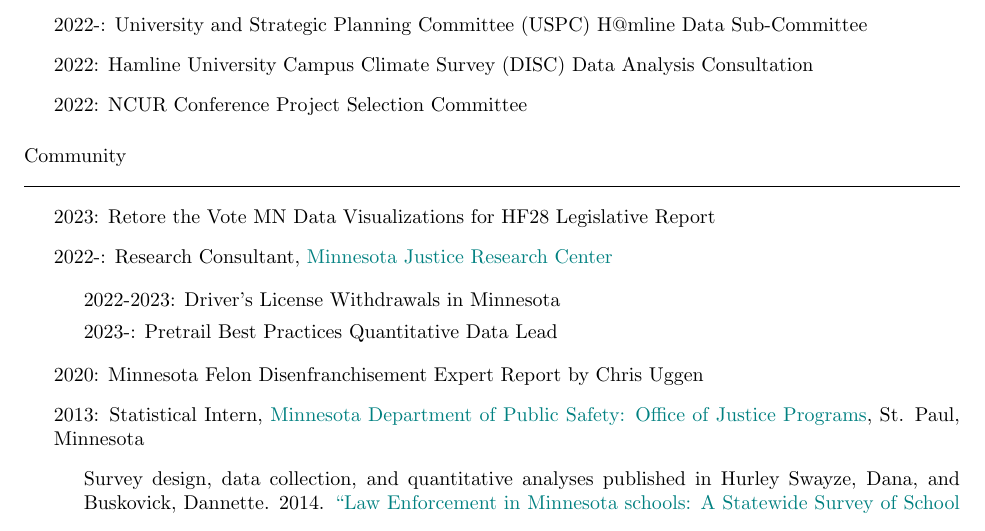
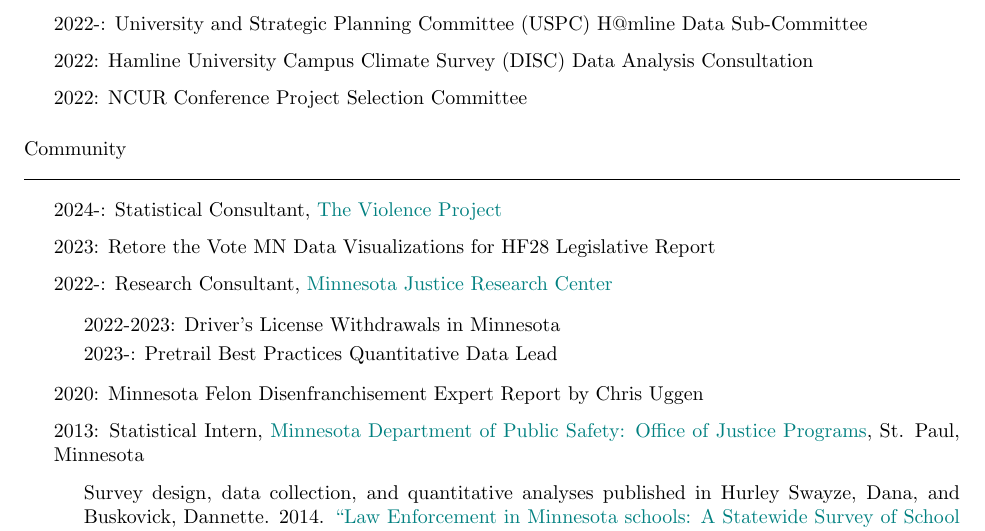
Before and after one commit to ryanplarson/personal_site, a LaTeX CV (CV/larson_CV.tex): part of page 10 of 11, cut so that both start at the same text. Compiled offline with pdfLaTeX.

Commit message:
update 3/21

```diff
--- a/CV/larson_CV.tex
+++ b/CV/larson_CV.tex
@@ -479,6 +479,7 @@
 
 \begin{itemize}
 
+\item 2024-: Statistical Consultant, \href{https://www.theviolenceproject.org/}{The Violence Project}
 \item 2023: Retore the Vote MN Data Visualizations for HF28 Legislative Report
 \item 2022-: Research Consultant, \href{https://www.mnjrc.org/about-us}{Minnesota Justice Research Center}
 
```
Also changed, not shown: CV/larson_CV.pdf.
